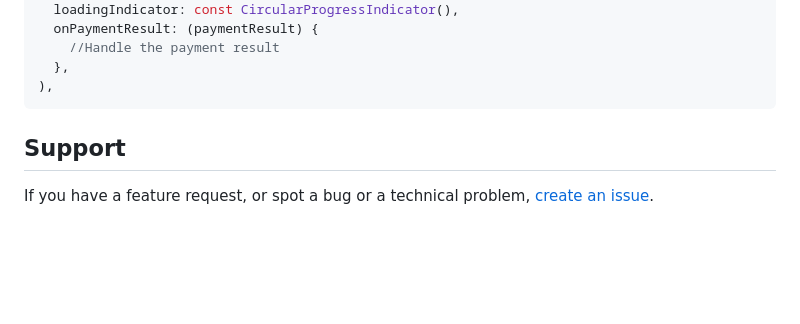
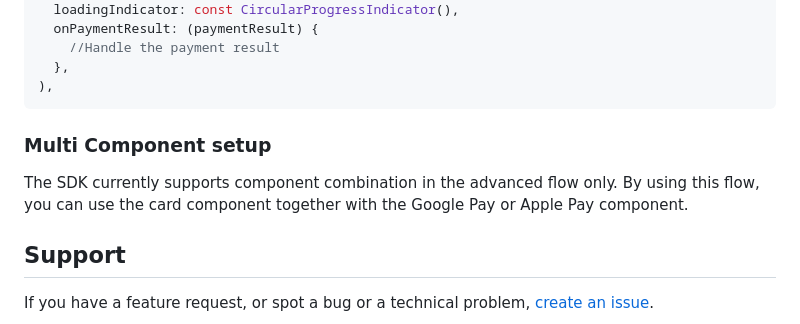
Before and after one commit to Adyen/adyen-flutter, a Markdown page: README.md, the part around the change printed below. Drawn GitHub-style; blank space fills up the shorter version.

````diff
--- a/README.md
+++ b/README.md
@@ -445,6 +446,12 @@ final AdvancedCheckoutPreview advancedCheckout = AdvancedCheckoutPreview(
 ),
 ```
 
+</p>
+
+### Multi Component setup
+
+The SDK currently supports component combination in the advanced flow only. By using this flow, you can use the card component together with the Google Pay or Apple Pay component.
+
 ## Support
 
 If you have a feature request, or spot a bug or a technical problem, [create an issue](https://github.com/Adyen/adyen-flutter/issues).
````
Also changed, not shown: other parts of README.md (+17 -16 lines).
